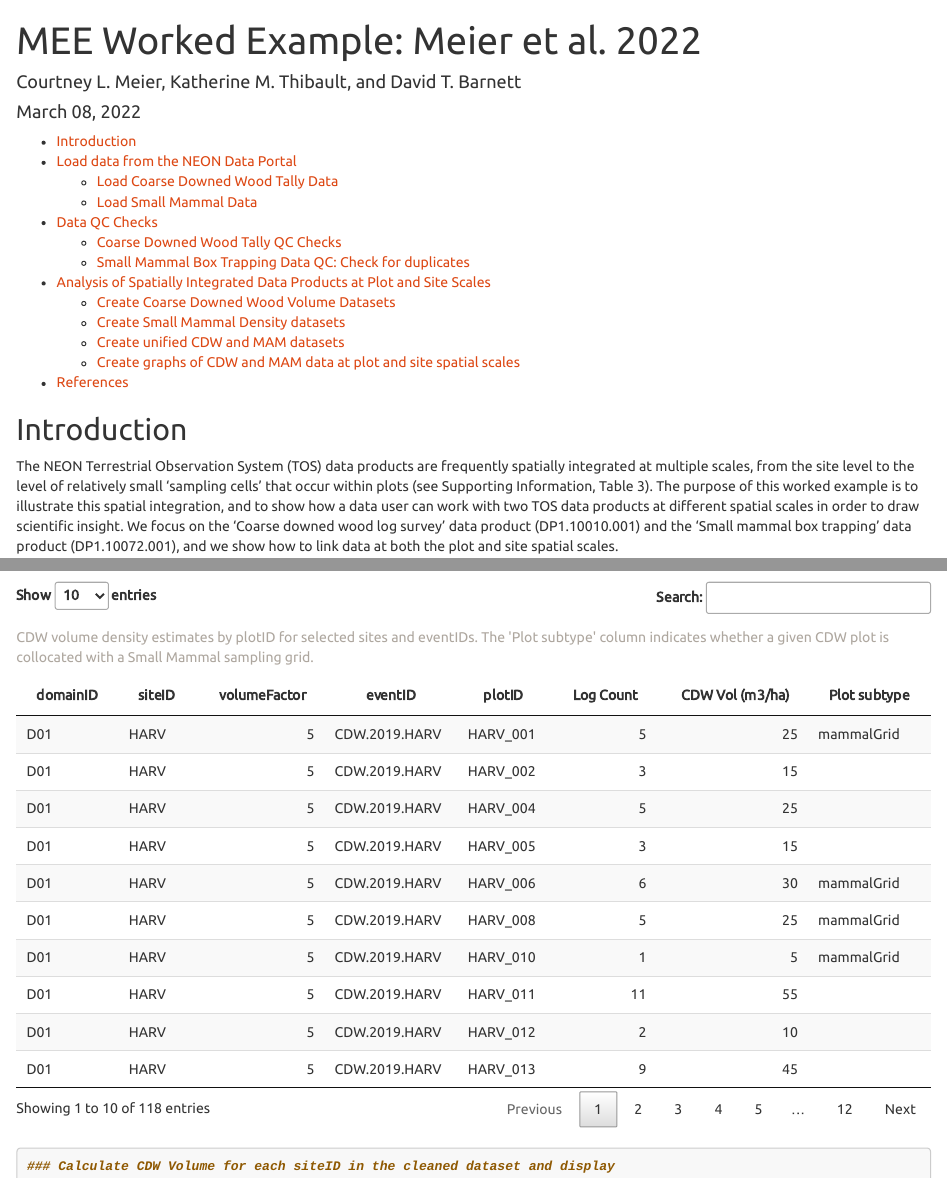
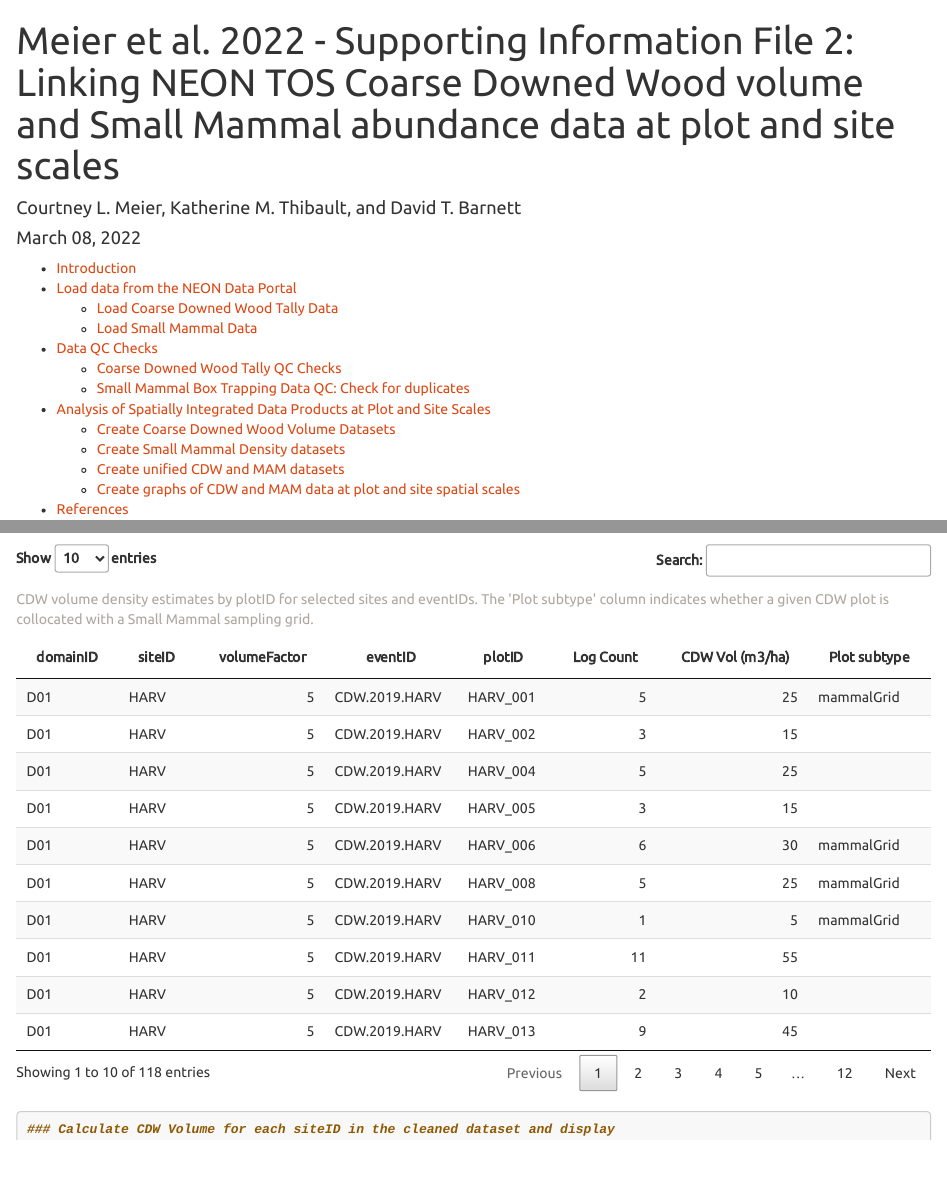
Before and after one commit to NEONScience/ecosphere-tos-2023, an R Markdown document (MEE_Meier_etal_2022.Rmd): the page in a window 1100 px wide, from its top, and a second part further down, joined at a grey line. Rendered offline with R 4.5, knitr and Pandoc, with nearby package versions; some code elsewhere in the file could not run offline; long lines of code are wrapped.

Commit message:
Updated title to be more informative

```diff
--- a/MEE_Meier_etal_2022.Rmd
+++ b/MEE_Meier_etal_2022.Rmd
@@ -1,5 +1,5 @@
 ---
-title: "MEE Worked Example: Meier et al. 2022"
+title: "Meier et al. 2022 - Supporting Information File 2: Linking NEON TOS Coarse Downed Wood volume and Small Mammal abundance data at plot and site scales"
 author: "Courtney L. Meier, Katherine M. Thibault, and David T. Barnett"
 date: "`r format(Sys.Date(), format = '%B %d, %Y')`"
 output:
```
